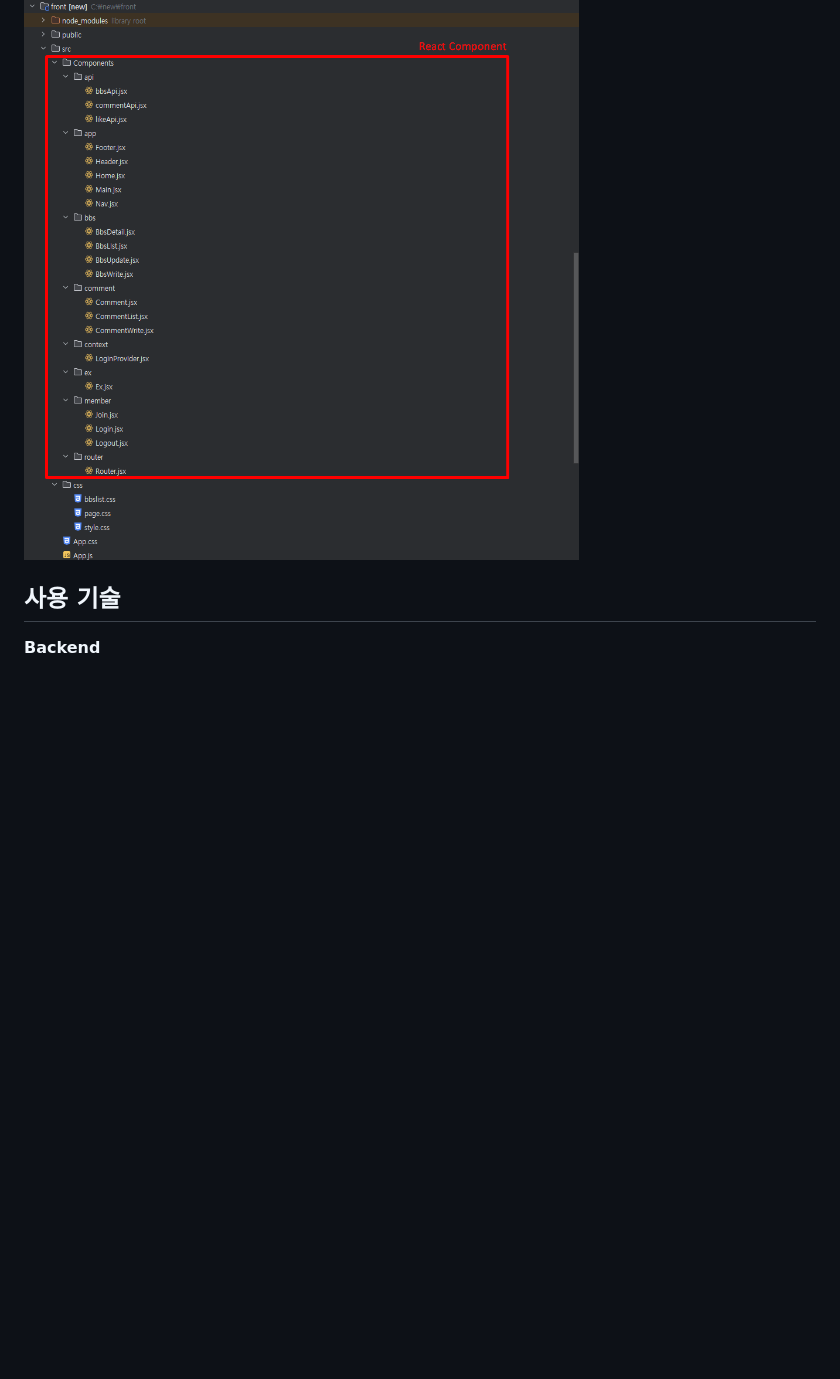
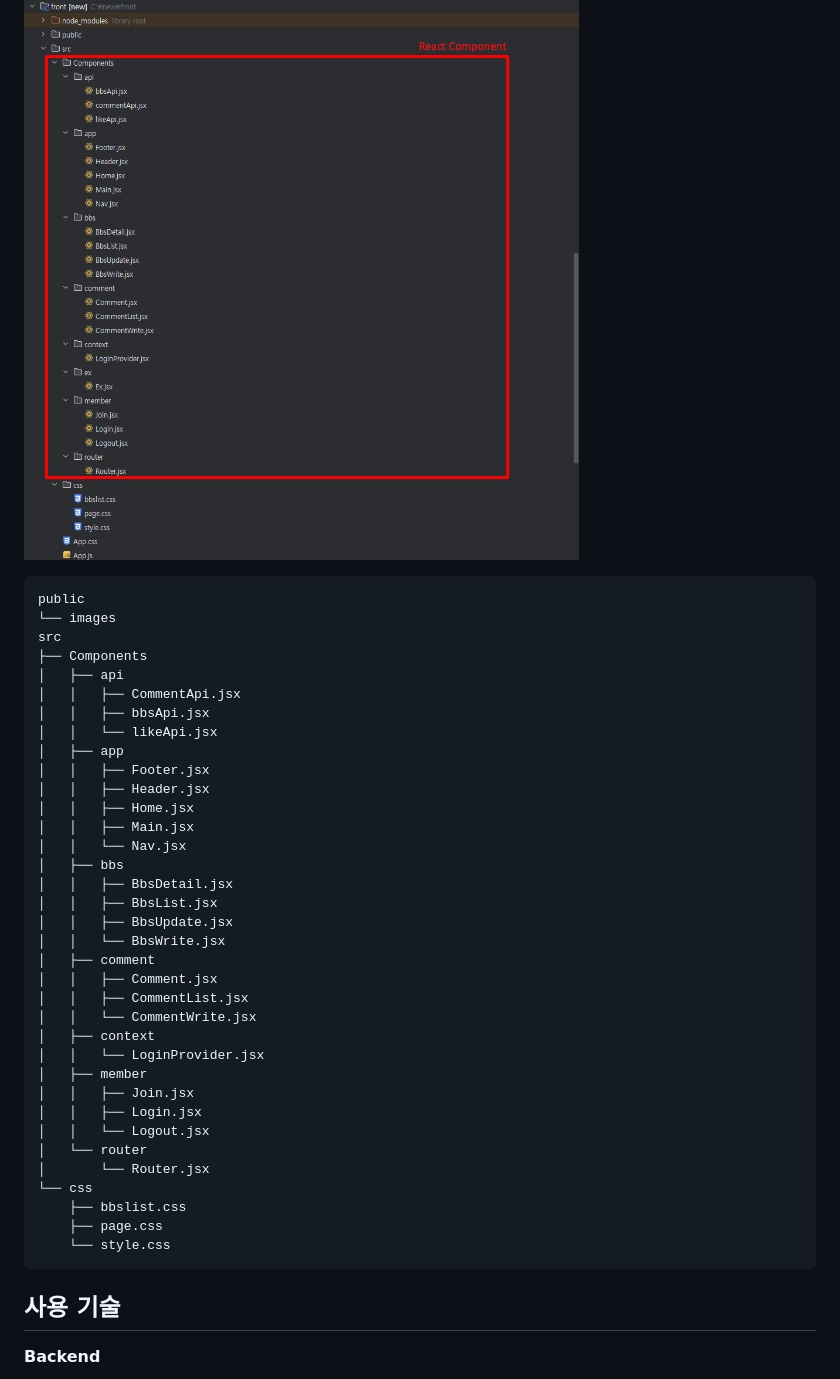
Before and after one commit to berichmore/Toy_CRUD_A, a Markdown page: README.md, the part around the change printed below. Rendered like a GitHub page; blank space fills up the shorter version.

````diff
--- a/README.md
+++ b/README.md
@@ -70,5 +133,45 @@ spring.datasource.password=YOUR_DB_PASSWORD<br>
 
 ![Frontend.png](crud/images/Frontend.png)
+
+```
+public
+└── images
+src
+├── Components
+│   ├── api
+│   │   ├── CommentApi.jsx
+│   │   ├── bbsApi.jsx
+│   │   └── likeApi.jsx
+│   ├── app
+│   │   ├── Footer.jsx
+│   │   ├── Header.jsx
+│   │   ├── Home.jsx
+│   │   ├── Main.jsx
+│   │   └── Nav.jsx
+│   ├── bbs
+│   │   ├── BbsDetail.jsx
+│   │   ├── BbsList.jsx
+│   │   ├── BbsUpdate.jsx
+│   │   └── BbsWrite.jsx
+│   ├── comment
+│   │   ├── Comment.jsx
+│   │   ├── CommentList.jsx
+│   │   └── CommentWrite.jsx
+│   ├── context
+│   │   └── LoginProvider.jsx
+│   ├── member
+│   │   ├── Join.jsx
+│   │   ├── Login.jsx
+│   │   └── Logout.jsx
+│   └── router
+│       └── Router.jsx
+└── css
+    ├── bbslist.css
+    ├── page.css
+    └── style.css
+```
+
+
 
 ## 사용 기술
 
````
Also changed, not shown: other parts of README.md (+64 -1 lines).
